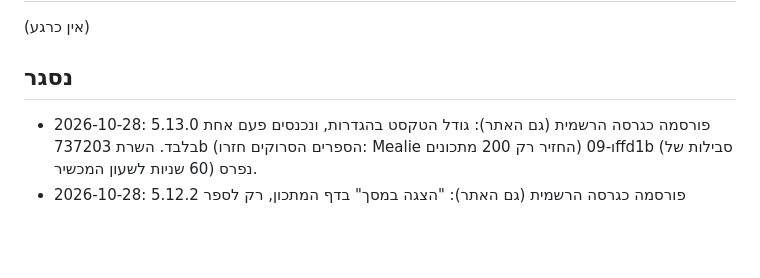
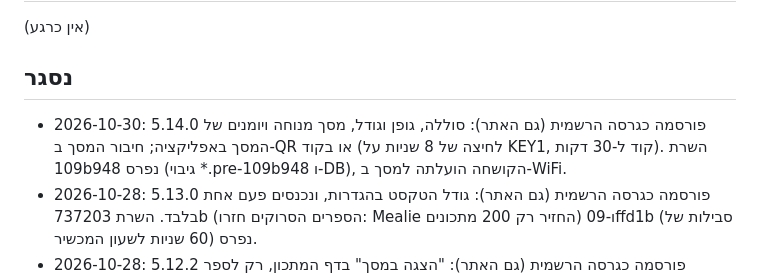
Before and after one commit to alex99ka/recipe-book, a Markdown page: TASKS.md, the part around the change. GitHub-like rendering; blank space fills up the shorter version.

Commit message:
TASKS: 5.14.0 released
Co-Authored-By: Claude Opus 5.5 <noreply@anthropic.com>

```diff
--- a/TASKS.md
+++ b/TASKS.md
@@ -9,6 +9,7 @@
 (אין כרגע)
 
 ## נסגר
+- 2026-10-30: 5.14.0 פורסמה כגרסה הרשמית (גם האתר): סוללה, גופן וגודל, מסך מנוחה ויומנים של המסך באפליקציה; חיבור המסך ב-QR או בקוד (לחיצה של 8 שניות על KEY1, קוד ל-30 דקות). השרת 109b948 נפרס (גיבוי *.pre-109b948 ו-DB), הקושחה הועלתה למסך ב-WiFi.
 - 2026-10-28: 5.13.0 פורסמה כגרסה הרשמית (גם האתר): גודל הטקסט בהגדרות, ונכנסים פעם אחת בלבד. השרת 737203b (הספרים הסרוקים חזרו: Mealie החזיר רק 200 מתכונים) ו-09ffd1b (סבילות של 60 שניות לשעון המכשיר) נפרס.
 - 2026-10-28: 5.12.2 פורסמה כגרסה הרשמית (גם האתר): "הצגה במסך" בדף המתכון, רק לספר שהמסך מחובר אליו. השרת a1552b9 נפרס.
 - 2026-10-17: 5.12.1 פורסמה ישר כגרסה הרשמית: תיקון ייצוא מתכון וייצוא הספר באנדרואיד ובמחשב.
```
